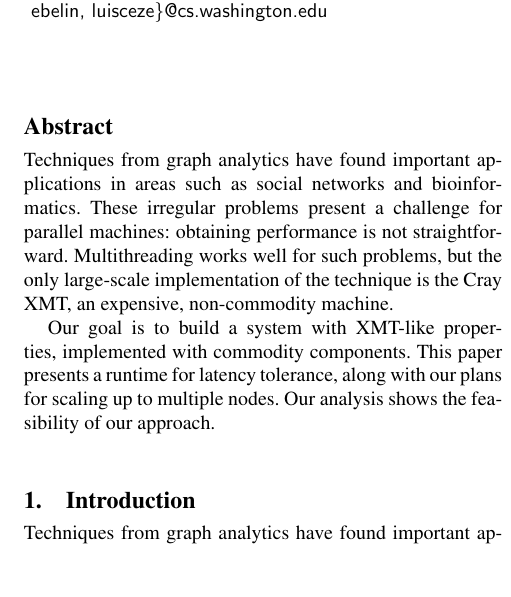
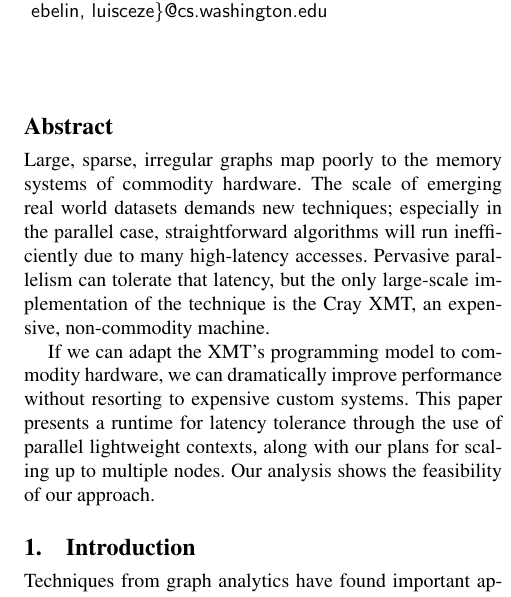
Before and after one commit to uwsampa/grappa, a LaTeX paper (doc/hotpar2011/softxmt-hotpar2011.tex): part of one column of page 1 of 8, cut so that both start at the same text, the shorter picture padded with empty space. Compiled offline with pdfLaTeX; a missing font is replaced by an installed copy or a similar font.

Commit message:
rewritten abstract

```diff
--- a/doc/hotpar2011/softxmt-hotpar2011.tex
+++ b/doc/hotpar2011/softxmt-hotpar2011.tex
@@ -29,7 +29,7 @@
 %}
 
 %todo format the UW names horizontally
-\authorinfo{Jacob Nelson, Brandon Myers, Andrew Hunter, Dan Grossman, Mark Oskin,
+\authorinfo{Jacob Nelson, Brandon Myers, A.H. Hunter, Dan Grossman, Mark Oskin,
 Carl Ebeling, Luis Ceze}{University of Washington}{\{nelson, bdmyers, ahh, djg, oskin, ebelin, luisceze\}@cs.washington.edu}
 \authorinfo{Simon Kahan}{Pacific Northwest National Lab}{skahan@cs.washington.edu}
 \authorinfo{Preston Briggs}{}{preston.briggs@gmail.com}
@@ -38,17 +38,20 @@ Carl Ebeling, Luis Ceze}{University of Washington}{\{nelson, bdmyers, ahh, djg,
 \maketitle
 \begin{abstract}
 
- Techniques from graph analytics have found important applications in
-  areas such as social networks and bioinformatics. These irregular
-  problems present a challenge for parallel machines: obtaining
-  performance is not straightforward. Multithreading works well for
-  such problems, but the only large-scale implementation of the technique
-  is the Cray XMT, an expensive, non-commodity machine.
+  Large, sparse, irregular graphs map poorly to the memory systems of
+  commodity hardware. The scale of emerging real world datasets
+  demands new techniques; especially in the parallel case,
+  straightforward algorithms will run inefficiently due to many
+  high-latency accesses.  Pervasive parallelism can tolerate that
+  latency, but the only large-scale implementation of the technique is
+  the Cray XMT, an expensive, non-commodity machine.
 
-  Our goal is to build a system with XMT-like properties, implemented
-  with commodity components. This paper presents a runtime for latency
-  tolerance, along with our plans for scaling up to multiple
-  nodes. Our analysis shows the feasibility of our approach.
+  If we can adapt the XMT's programming model to commodity hardware,
+  we can dramatically improve performance without resorting to
+  expensive custom systems. This paper presents a runtime for latency
+  tolerance through the use of parallel lightweight contexts, along
+  with our plans for scaling up to multiple nodes. Our analysis shows
+  the feasibility of our approach.
 \end{abstract}
 
 \section{Introduction}
```
